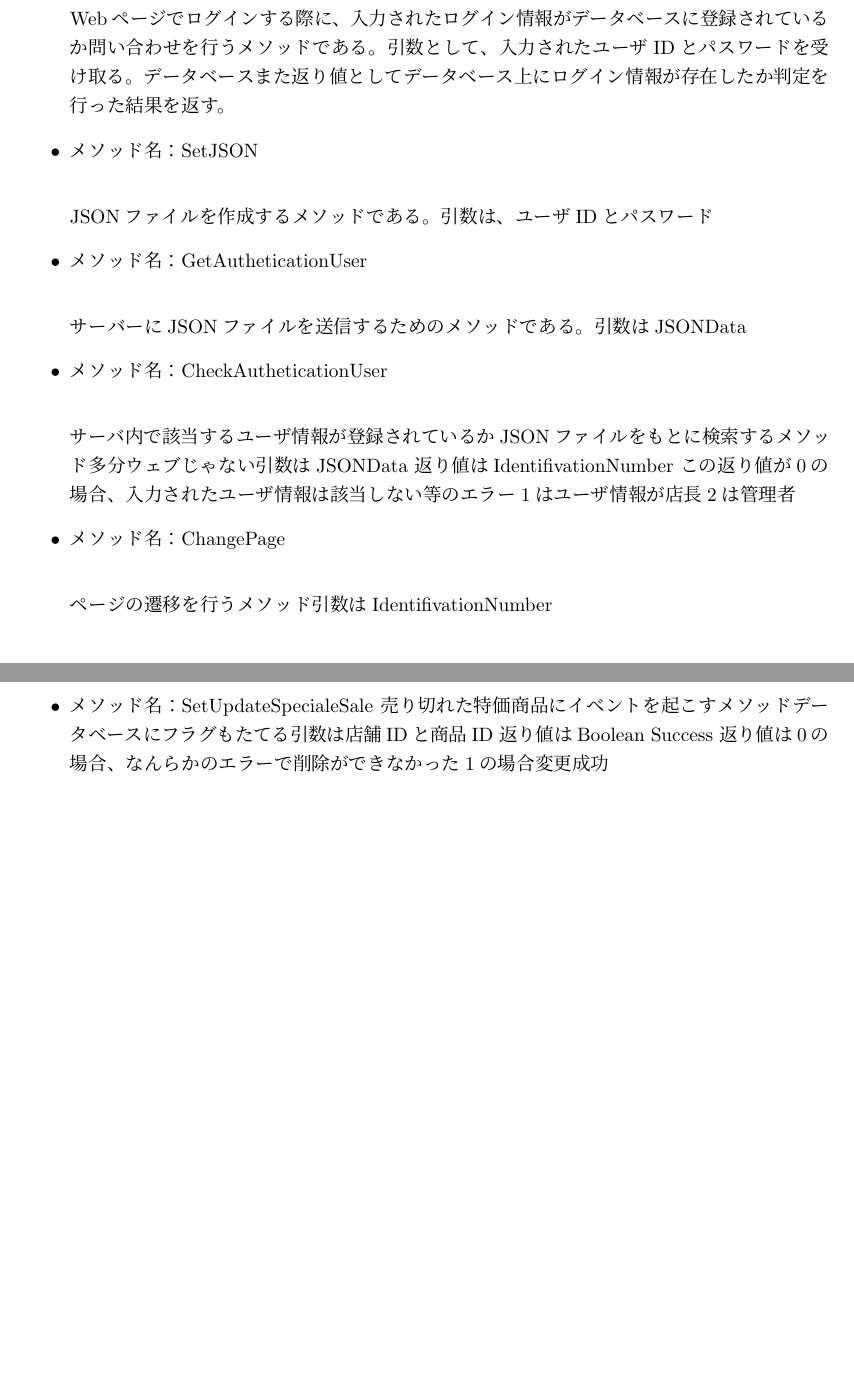
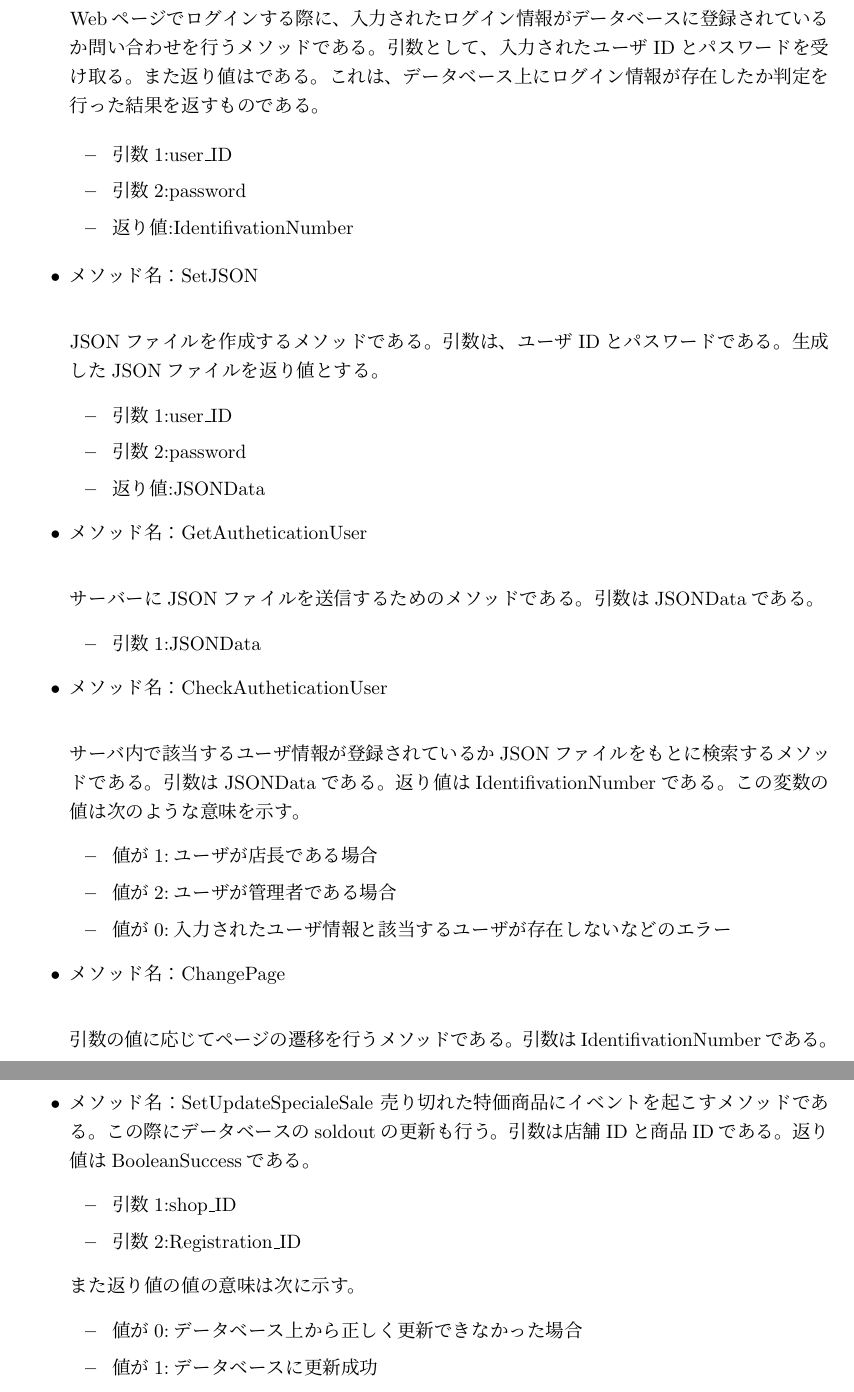
Before and after one commit to Toron-KUT/Toron_FrontEnd, a LaTeX document (document/内部JS.tex): two parts of pages 3 and 6 of 6 before the commit and two parts of pages 3 and 8 of 8 after it, joined at a grey line, cut so that both start at the same text, the shorter picture padded with empty space. Compiled offline with pLaTeX and dvipdfmx.

Commit message:
webモジュール設計更新

```diff
--- a/document/内部JS.tex
+++ b/document/内部JS.tex
@@ -7,7 +7,7 @@
 \vspace{30mm}
 株式会社マルナカ様\\
 購入商品情報管理システム\\
-外部設計書v1.0
+内部設計書v1.0
 \vspace{90mm}
 }
 \author{
@@ -24,33 +24,51 @@
 \begin{itemize}
 \item メソッド名：AuthentivationUsed\\
 Webページでログインする際に、入力されたログイン情報がデータベースに登録されているか問い合わせを行うメソッドである。
-引数として、入力されたユーザIDとパスワードを受け取る。データベース
-また返り値としてデータベース上にログイン情報が存在したか判定を行った結果を返す。
+引数として、入力されたユーザIDとパスワードを受け取る。
+また返り値はである。これは、データベース上にログイン情報が存在したか判定を行った結果を返すものである。
 
+	\begin{itemize}
+		\item 引数1:user\_ID
+		\item 引数2:password
+		\item 返り値:IdentifivationNumber
+	\end{itemize}
 \item メソッド名：SetJSON\\
 
-JSONファイルを作成するメソッドである。引数は、ユーザIDとパスワード
-
+JSONファイルを作成するメソッドである。引数は、ユーザIDとパスワードである。生成したJSONファイルを返り値とする。
+	\begin{itemize}
+		\item 引数1:user\_ID
+		\item 引数2:password
+		\item 返り値:JSONData
+	\end{itemize}
 \item メソッド名：GetAutheticationUser\\
 
 サーバーにJSONファイルを送信するためのメソッドである。
-引数はJSONData
+引数はJSONDataである。
+	\begin{itemize}
+		\item 引数1:JSONData
+	\end{itemize}
 
+%サーバー側
 \item メソッド名：CheckAutheticationUser\\
 
-サーバ内で該当するユーザ情報が登録されているかJSONファイルをもとに検索するメソッド
-多分ウェブじゃない
-引数はJSONData
-返り値はIdentifivationNumber
-この返り値が0の場合、入力されたユーザ情報は該当しない等のエラー
-1はユーザ情報が店長
-2は管理者
+サーバ内で該当するユーザ情報が登録されているかJSONファイルをもとに検索するメソッドである。
+引数はJSONDataである。
+返り値はIdentifivationNumberである。この変数の値は次のような意味を示す。
+	\begin{itemize}
+		\item 値が1:ユーザが店長である場合
+		\item 値が2:ユーザが管理者である場合
+		\item 値が0:入力されたユーザ情報と該当するユーザが存在しないなどのエラー
+	\end{itemize}
+
 
 \item メソッド名：ChangePage\\
 
-ページの遷移を行うメソッド
-引数はIdentifivationNumber
+引数の値に応じてページの遷移を行うメソッドである。
+引数はIdentifivationNumberである。
 
+	\begin{itemize}
+		\item 引数1:IdentifivationNumber
+	\end{itemize}
 \subsection{店舗情報登録}
 %
 \item メソッド名：GetShopData\\
@@ -61,4 +78,6 @@ JSONファイルを作成するメソッドである。引数は、ユーザID
+	\begin{itemize}
+		\item 引数1:JSONData
+	\end{itemize}
+%サーバ側
 \item メソッド名：GetShop\\
 
-サーバ内で検索するメソッド
-ウェブじゃない
@@ -65,17 +88,31 @@ JSONファイルを作成するメソッドである。引数は、ユーザID
 
 \item メソッド名：CleateTable\\
 JSONデータや入力情報をもとにWebページ上で表を作成するメソッドである。\\
-引数として、表に書き込むデータを受け取る。
+引数として、JSONDataもしくは、表に書き込む店舗ID、店舗名、店長のユーザIDのデータを受け取る。
 	\begin{itemize}
-		\item 引数1:
+		\item 引数1:JSONData
+
+
+		\item 引数1:shop\_ID
+		\item 引数2:shopName
+		\item 引数3:user\_ID
 	\end{itemize}
 \item メソッド名：RegistrationShop\\
 
-追加の店舗情報をデータベースに登録するメソッド
-引数は店舗IDと店舗名、店長のユーザID
-返り値はBoolean Success
-この返り値が0の場合、なんらかのエラーで登録ができなかった
-1の場合登録成功
-
+追加の店舗情報をデータベースに登録するメソッドである。
+引数は店舗IDと店舗名、店長のユーザIDである。
+返り値はBooleanSuccessである。
+	\begin{itemize}
+		\item 引数1:shop\_ID
+		\item 引数2:shopName
+		\item 引数3:user\_ID
+		\item 返り値:Boolean Success
+	\end{itemize}
+また返り値の値の意味は次に示す。
+	\begin{itemize}
+		\item 値が0:データベースに正しく値が書き込めなかった場合
+		\item 値が1:データベース更新成功
+	\end{itemize}
+%サーバ側
 \item メソッド名：SetRegistrationShop\\
 
@@ -87,20 +123,36 @@ JSONデータや入力情報をもとにWebページ上で表を作成するメ
 
 \item メソッド名：UpdateShop\\
 
-店舗情報を変更する際の処理を行うメソッド
-引数は店舗IDと店舗名、店長のユーザID
-返り値はBoolean Success
-返り値は0の場合、なんらかのエラーで登録ができなかった
-1の場合変更成功
+店舗情報を変更する際の処理を行うメソッドである。
+引数は店舗IDと店舗名、店長のユーザIDである。
+返り値はBoolean Successである。
+	\begin{itemize}
+		\item 引数1:shop\_ID
+		\item 引数2:shopName
+		\item 引数3:user\_ID
+		\item 返り値:Boolean Success
+	\end{itemize}
+また返り値の値の意味は次に示す。
+	\begin{itemize}
+		\item 値が0:データベースに正しく値が書き換えれなかった場合
+		\item 値が1:データベース更新成功
+	\end{itemize}
 
 \item メソッド名：SetJSON\\
 
-店舗情報を変更する際に変更情報をサーバに送信するためにJSONファイルを作成するメソッド
-引数は店舗IDと店舗名、店長のユーザID
-返り値はJSONData
-
+店舗情報を変更する際に変更情報をサーバに送信するためにJSONファイルを作成するメソッドである。
+引数は店舗IDと店舗名、店長のユーザIDである。
+返り値はJSONDataである。
+	\begin{itemize}
+		\item 引数1:shop\_ID
+		\item 引数2:shopName
+		\item 引数3:user\_ID
+		\item 返り値:JSONData
+	\end{itemize}
 \item メソッド名：UpdateShop\\
 
 サーバーにJSONファイルを送信するためのメソッドである。
-引数はJSONData
-
+引数はJSONDataである。
+	\begin{itemize}
+		\item 引数1:JSONData
+	\end{itemize}
@@ -116,6 +166,18 @@ JSONデータや入力情報をもとにWebページ上で表を作成するメ
-返り値はBoolean Success
-返り値は0の場合、なんらかのエラーで登録ができなかった
-1の場合変更成功
+店舗情報を削除する際の処理を行うメソッドである。
+引数は店舗IDと店舗名、店長のユーザIDである。
+返り値はBoolean Successである。
+
+	\begin{itemize}
+		\item 引数1:shop\_ID
+		\item 引数2:shopName
+		\item 引数3:user\_ID
+		\item 返り値:Boolean Success
+	\end{itemize}
+また返り値の値の意味は次に示す。
+	\begin{itemize}
+		\item 値が0:データベース上から正しく削除できなかった場合
+		\item 値が1:データベースから削除成功
+	\end{itemize}
 
 \item メソッド名：DeleteTable\\
 
@@ -125,3 +186,9 @@ JSONデータや入力情報をもとにWebページ上で表を作成するメ
+返り値はない。
+	\begin{itemize}
+		\item 引数1:shop\_ID
+		\item 引数2:shopName
+		\item 引数3:user\_ID
+	\end{itemize}
 
 \subsection{ログアウト}
 %
@@ -131,4 +197,8 @@ JSONデータや入力情報をもとにWebページ上で表を作成するメ
+引数と返り値はない。
 %
 \subsection{特売情報登録}
 \item メソッド名：GetsaleData\\
 
+登録済みの特売情報をJSONファイルで取得するメソッドである。
+引数はない。
+返り値はJSONファイルである。
@@ -143,3 +210,8 @@ JSONデータや入力情報をもとにWebページ上で表を作成するメ
 \item メソッド名：SetChoice\\
 
 カテゴリーと商品名の選択肢を作成するメソッド
+引数はJSONDataであり、JSONファイル中のカテゴリ名と商品名を必要とする。
+返り値はない。
+	\begin{itemize}
+		\item 引数1:JSONData
+	\end{itemize}
@@ -149,41 +219,78 @@ JSONデータや入力情報をもとにWebページ上で表を作成するメ
 \item メソッド名：SetRegistrationSale\\
 
 特売にする商品のデータベースに登録を行うメソッド
-引数は（ないきがするーー）商品ID
-返り値はBoolean Success
-返り値は0の場合、なんらかのエラーで登録ができなかった
-1の場合変更成功
+引数は商品IDである%かな？
+返り値はBooleanSuccessである。
 
+	\begin{itemize}
+		\item 引数1:Registration\_ID
+	\end{itemize}
+また返り値の値の意味は次に示す。
+	\begin{itemize}
+		\item 値が0:データベース上から正しく登録できなかった場合
+		\item 値が1:データベースに登録成功
+	\end{itemize}
 \item メソッド名：SetDeleteSale\\
-特売にする商品のデータベースから削除を行うメソッド
-引数は（ないきがするーー）商品ID
-返り値はBoolean Success
-返り値は0の場合、なんらかのエラーで削除ができなかった
-1の場合削除成功
+特売にする商品のデータベースから削除を行うメソッドである。
+引数は商品IDである。
+返り値はBoolean Successである。
 
+	\begin{itemize}
+		\item 引数1:Registration\_ID
+	\end{itemize}
+また返り値の値の意味は次に示す。
+	\begin{itemize}
+		\item 値が0:データベース上から正しく削除できなかった場合
+		\item 値が1:データベースに削除成功
+	\end{itemize}
 \subsection{特価情報登録}
 %
 \item メソッド名：SetRegistrationSpecialSale\\
-特価にする商品のデータベースに登録を行うメソッド
-引数は店舗IDと商品IDと割引率と割引フラグ
-返り値はBoolean Success
-返り値は0の場合、なんらかのエラーで登録ができなかった
-1の場合変更成功
+特価にする商品のデータベースに登録を行うメソッドである。
+引数は店舗IDと商品IDと割引率と割引フラグである。
+返り値はBooleanSuccessである。
+	\begin{itemize}
+		\item 引数1:shop\_ID
+		\item 引数2:Registration\_ID
+		\item 引数3:rate
+		\item 引数4:rateFlag
+	\end{itemize}
+また返り値の値の意味は次に示す。
+	\begin{itemize}
+		\item 値が0:データベース上から正しく登録できなかった場合
+		\item 値が1:データベースに登録成功
+	\end{itemize}
 %
 \item メソッド名：SetDeleteSpecialSale\\
-特価にする商品のデータベースに削除を行うメソッド
-引数は店舗IDと商品IDと割引率と割引フラグ
-返り値はBoolean Success
-返り値は0の場合、なんらかのエラーで削除ができなかった
-1の場合変更成功
+特価にする商品のデータベースに削除を行うメソッドである。
+引数は店舗IDと商品IDと割引率と割引フラグである。
+返り値はBooleanSuccessである。
+	\begin{itemize}
+		\item 引数1:shop\_ID
+		\item 引数2:Registration\_ID
+		\item 引数3:rate
+		\item 引数4:rateFlag
+	\end{itemize}
+また返り値の値の意味は次に示す。
+	\begin{itemize}
+		\item 値が0:データベース上から正しく削除できなかった場合
+		\item 値が1:データベースに削除成功
+	\end{itemize}
 %
 \item メソッド名：SetUpdateSpecialeSale
-売り切れた特価商品にイベントを起こすメソッドデータベースにフラグもたてる
-引数は店舗IDと商品ID
-返り値はBoolean Success
-返り値は0の場合、なんらかのエラーで削除ができなかった
-1の場合変更成功
+売り切れた特価商品にイベントを起こすメソッドである。この際にデータベースのsoldoutの更新も行う。
+引数は店舗IDと商品IDである。
+返り値はBooleanSuccessである。
+	\begin{itemize}
+		\item 引数1:shop\_ID
+		\item 引数2:Registration\_ID
 
+	\end{itemize}
+また返り値の値の意味は次に示す。
+	\begin{itemize}
+		\item 値が0:データベース上から正しく更新できなかった場合
+		\item 値が1:データベースに更新成功
+	\end{itemize}
 \end{itemize}
 
 \end{document}
```
Also changed, not shown: document/内部JS.pdf (added), document/内部JS.tex (31 more changed lines), 4 other files.
